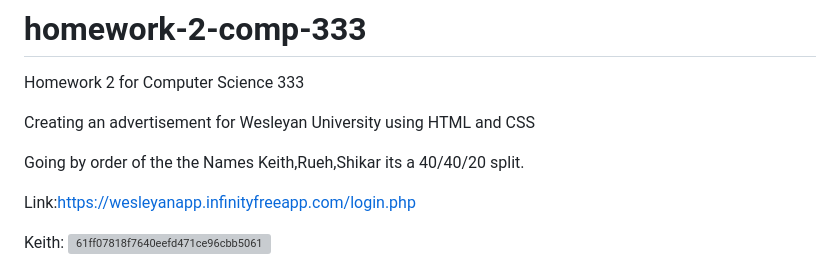
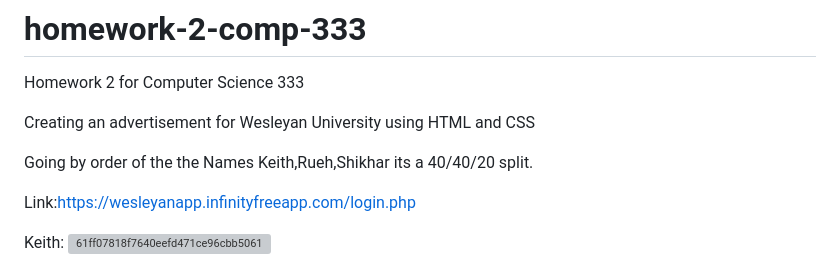
Before and after one commit to shikhargupta24/shikhargupta24.github.io, a Markdown page: README.md, the part around the change. GitHub-like rendering; grey boxes are pictures that could not be loaded.

```diff
--- a/README.md
+++ b/README.md
@@ -3,7 +3,7 @@ Homework 2 for Computer Science 333
 
 Creating an advertisement for Wesleyan University using HTML and CSS
 
-Going by order of the the Names Keith,Rueh,Shikar its a 40/40/20 split.
+Going by order of the the Names Keith,Rueh,Shikhar its a 40/40/20 split.
 
 Link:https://wesleyanapp.infinityfreeapp.com/login.php
 
```
